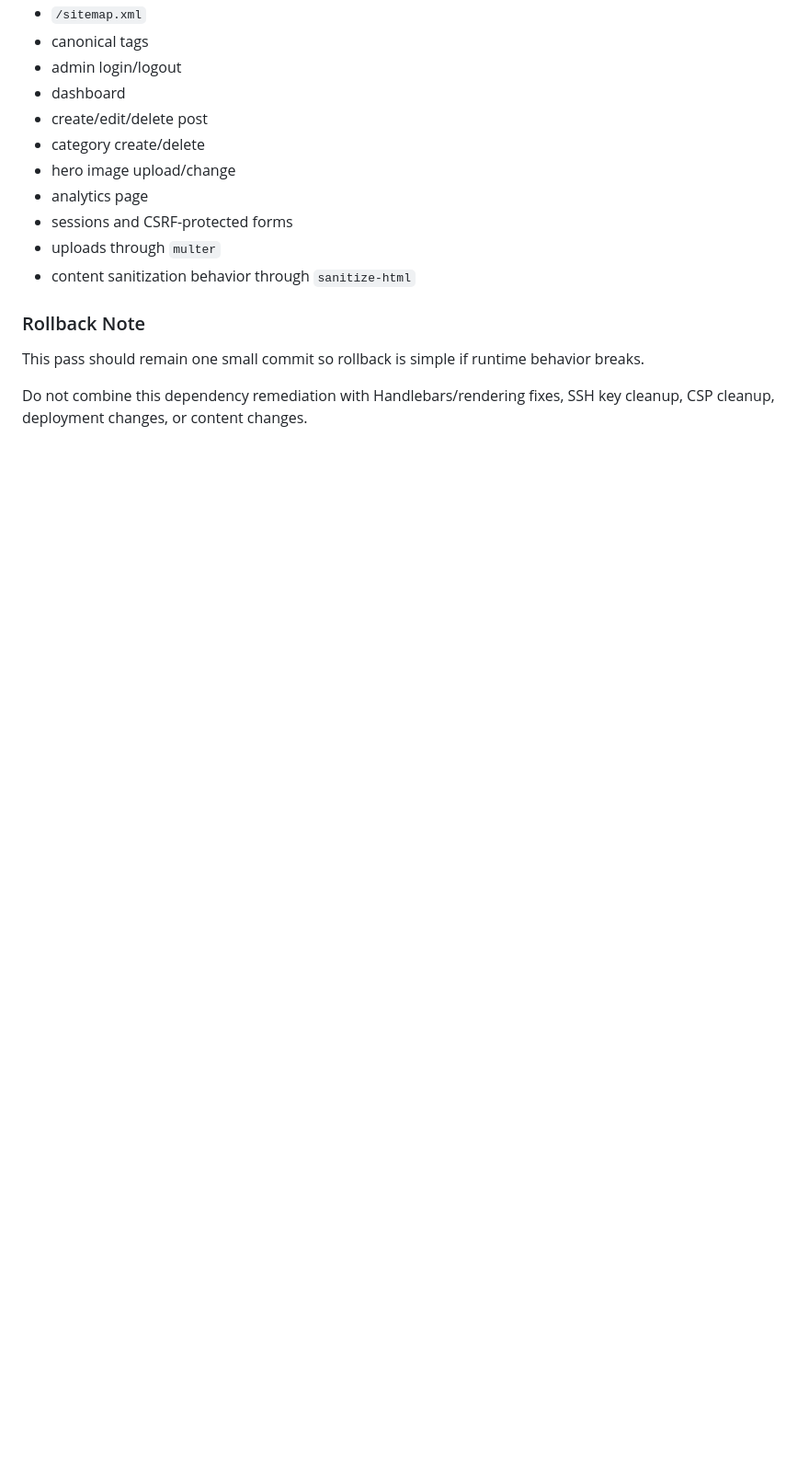
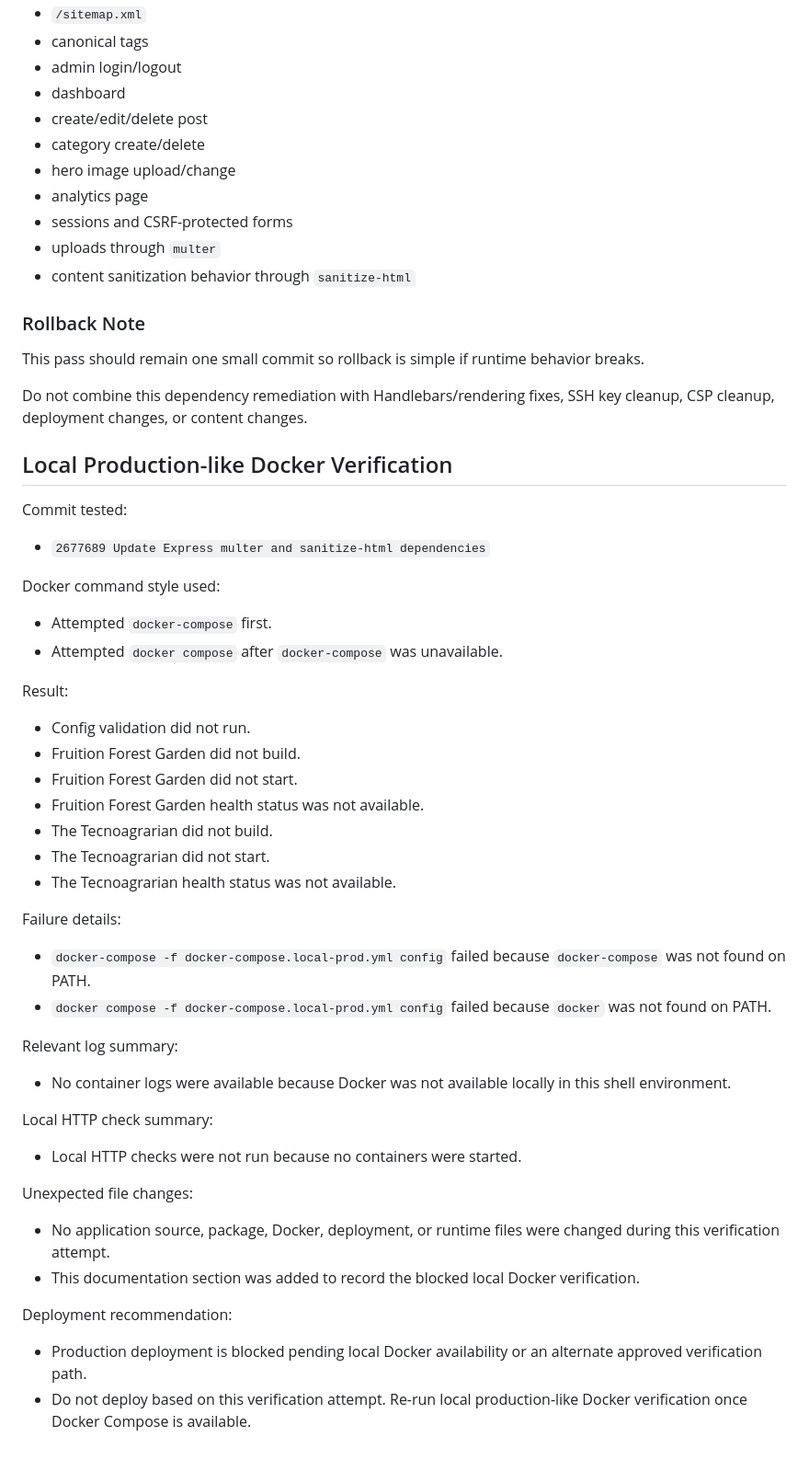
Before and after one commit to thetecnoagrarian/Sites, a Markdown page: Documents/DEPENDENCY_REMEDIATION_LOG.md, the part around the change. Shown at 92% size. Drawn GitHub-style; blank space fills up the shorter version.

Commit message:
Document blocked local Docker verification

```diff
--- a/Documents/DEPENDENCY_REMEDIATION_LOG.md
+++ b/Documents/DEPENDENCY_REMEDIATION_LOG.md
@@ -162,3 +162,47 @@ Manual checks to prioritize:
 This pass should remain one small commit so rollback is simple if runtime behavior breaks.
 
 Do not combine this dependency remediation with Handlebars/rendering fixes, SSH key cleanup, CSP cleanup, deployment changes, or content changes.
+
+## Local Production-like Docker Verification
+
+Commit tested:
+
+- `2677689 Update Express multer and sanitize-html dependencies`
+
+Docker command style used:
+
+- Attempted `docker-compose` first.
+- Attempted `docker compose` after `docker-compose` was unavailable.
+
+Result:
+
+- Config validation did not run.
+- Fruition Forest Garden did not build.
+- Fruition Forest Garden did not start.
+- Fruition Forest Garden health status was not available.
+- The Tecnoagrarian did not build.
+- The Tecnoagrarian did not start.
+- The Tecnoagrarian health status was not available.
+
+Failure details:
+
+- `docker-compose -f docker-compose.local-prod.yml config` failed because `docker-compose` was not found on PATH.
+- `docker compose -f docker-compose.local-prod.yml config` failed because `docker` was not found on PATH.
+
+Relevant log summary:
+
+- No container logs were available because Docker was not available locally in this shell environment.
+
+Local HTTP check summary:
+
+- Local HTTP checks were not run because no containers were started.
+
+Unexpected file changes:
+
+- No application source, package, Docker, deployment, or runtime files were changed during this verification attempt.
+- This documentation section was added to record the blocked local Docker verification.
+
+Deployment recommendation:
+
+- Production deployment is blocked pending local Docker availability or an alternate approved verification path.
+- Do not deploy based on this verification attempt. Re-run local production-like Docker verification once Docker Compose is available.
```
